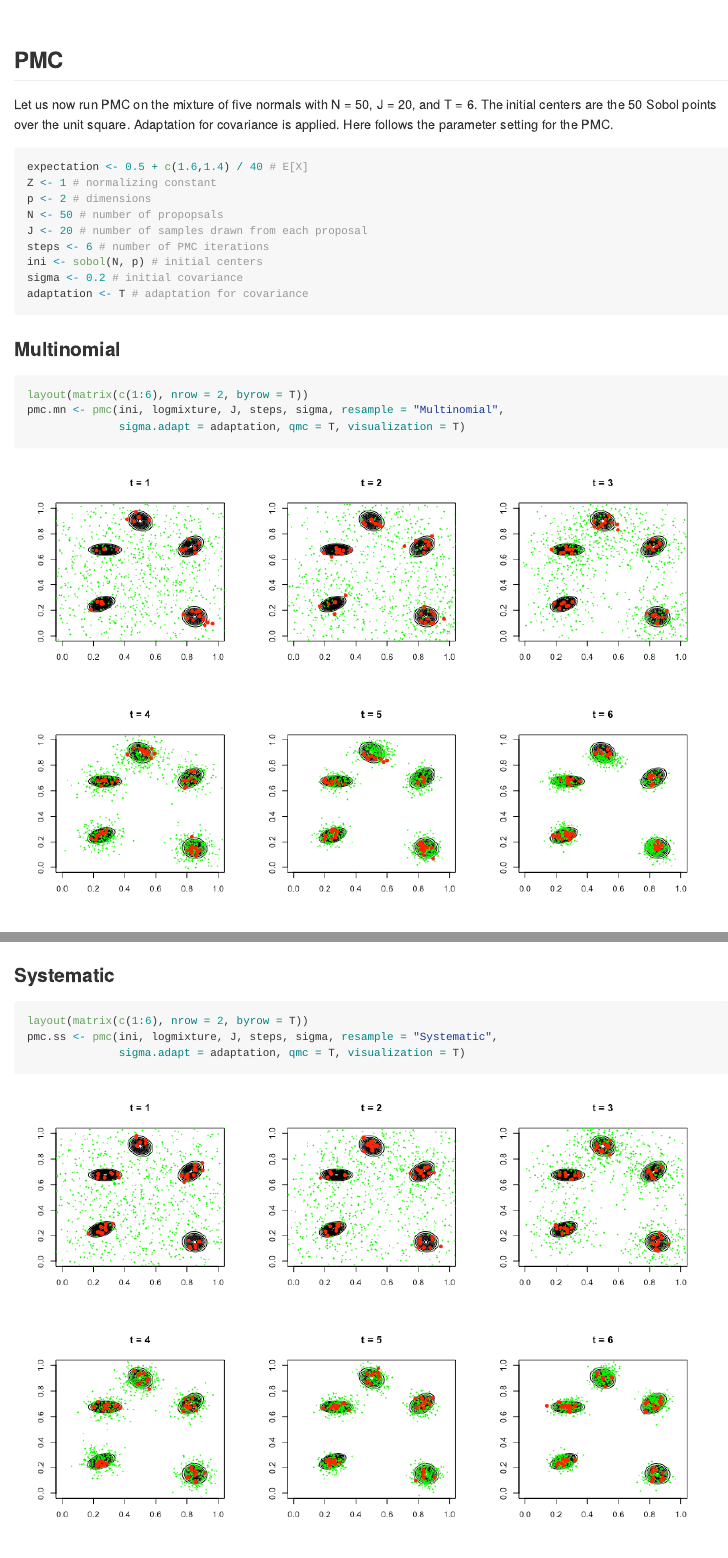
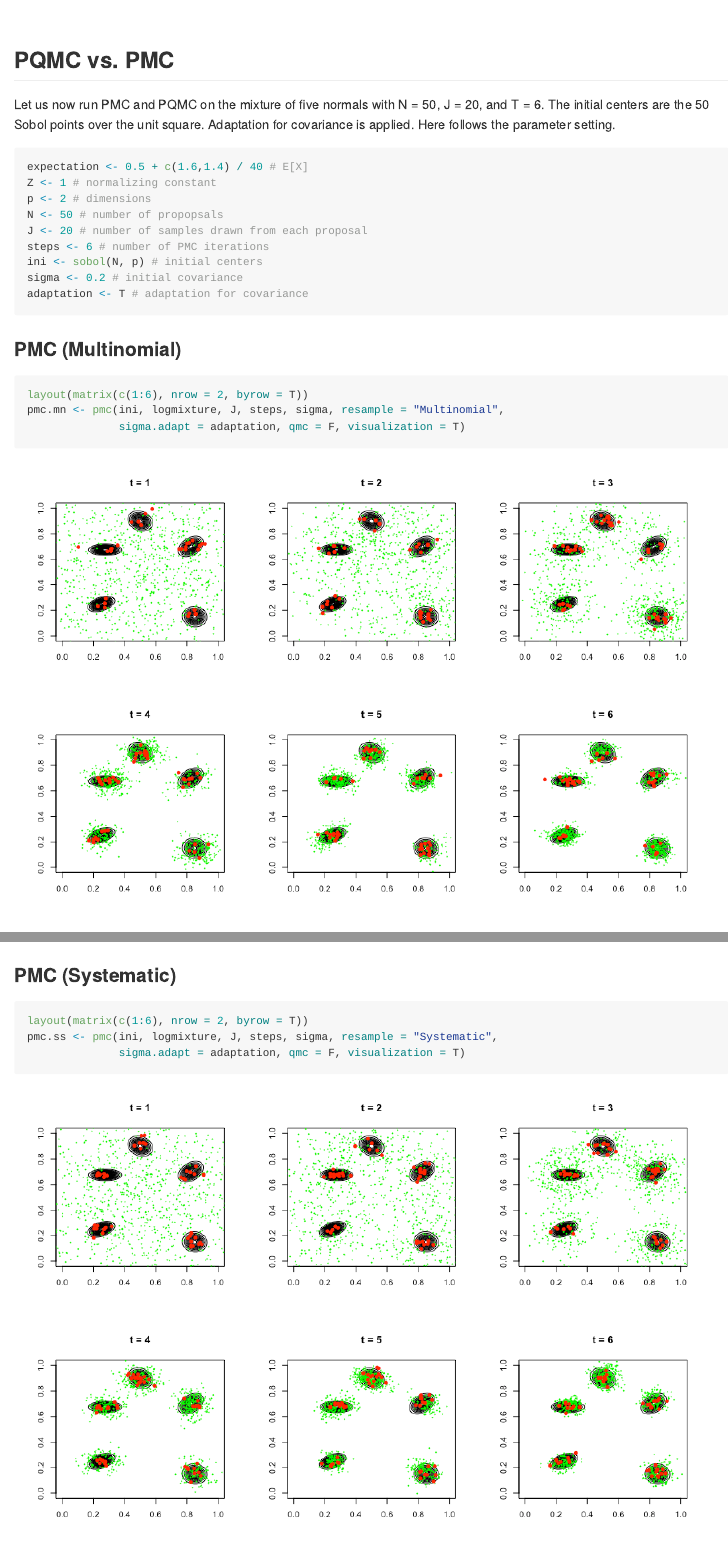
Before and after one commit to BillHuang01/PQMC, an R Markdown document (README.Rmd): the page in a window 1100 px wide, from 2760 px down, and a second part further down, joined at a grey line. The pictures show the output file README.md that the author committed with the source, drawn offline in the style of GitHub.

Commit message:
update README.md

````diff
--- a/README.Rmd
+++ b/README.Rmd
@@ -83,9 +83,9 @@ contour.default(x = x1, y = x2, z = density, drawlabels = F, nlevels = 15, main
 points(sp.samp, pch = 16, cex = 1, col = "red")
 ```
 
-## PMC
+## PQMC vs. PMC
 
-Let us now run PMC on the mixture of five normals with N = 50, J = 20, and T = 6. The initial centers are the 50 Sobol points over the unit square. Adaptation for covariance is applied. Here follows the parameter setting for the PMC.
+Let us now run PMC and PQMC on the mixture of five normals with N = 50, J = 20, and T = 6. The initial centers are the 50 Sobol points over the unit square. Adaptation for covariance is applied. Here follows the parameter setting.
 
 ```{r pmc-setting, warning = F, message = F}
 expectation <- 0.5 + c(1.6,1.4) / 40 # E[X]
@@ -99,11 +99,11 @@ sigma <- 0.2 # initial covariance
 adaptation <- T # adaptation for covariance
 ```
 
-### Multinomial
+### PMC (Multinomial)
 ```{r pmc-mn, warning = F, message = F, fig.height = 6, fig.width = 9}
 layout(matrix(c(1:6), nrow = 2, byrow = T))
 pmc.mn <- pmc(ini, logmixture, J, steps, sigma, resample = "Multinomial",
-              sigma.adapt = adaptation, qmc = T, visualization = T)
+              sigma.adapt = adaptation, qmc = F, visualization = T)
 # log MSE of E[X] by standard PMC estimator
 log(mean((pmc.mn$m.std - expectation)^2))
 # log MSE of E[X] by weighted PMC estimator
@@ -114,11 +114,11 @@ log((pmc.mn$z.std - Z)^2)
 log((pmc.mn$z.wts - Z)^2)
 ```
 
-### Systematic
+### PMC (Systematic)
 ```{r pmc-ss, warning = F, message = F, fig.height = 6, fig.width = 9}
 layout(matrix(c(1:6), nrow = 2, byrow = T))
 pmc.ss <- pmc(ini, logmixture, J, steps, sigma, resample = "Systematic",
-              sigma.adapt = adaptation, qmc = T, visualization = T)
+              sigma.adapt = adaptation, qmc = F, visualization = T)
 # log MSE of E[X] by standard PMC estimator
 log(mean((pmc.ss$m.std - expectation)^2))
 # log MSE of E[X] by weighted PMC estimator
````
Also changed, not shown: README.md, README_files/figure-gfm/pmc-mn-1.png, README_files/figure-gfm/pmc-sp-1.png, README_files/figure-gfm/pmc-ss-1.png, README_files/figure-gfm/resample-1.png, README.Rmd (4 more changed lines).
